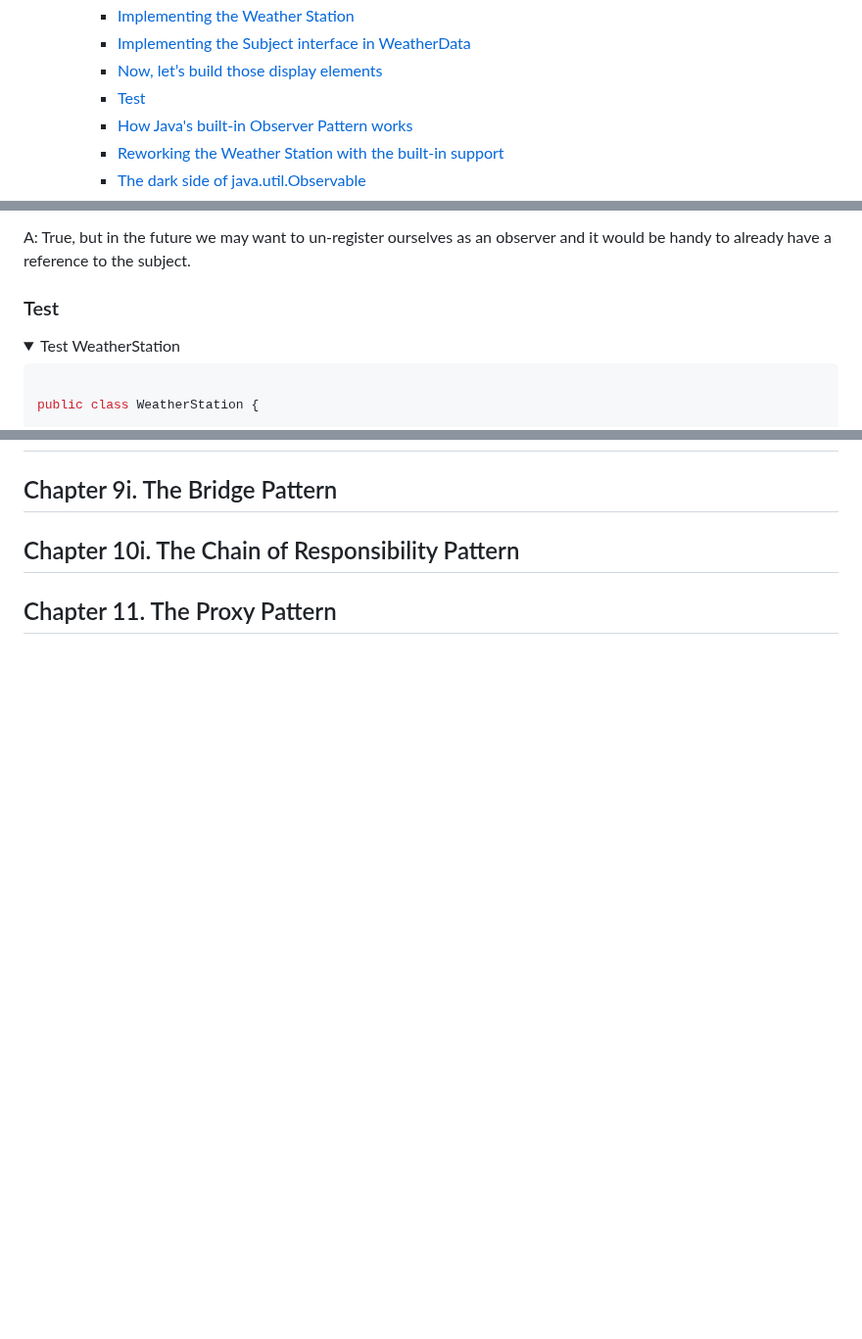
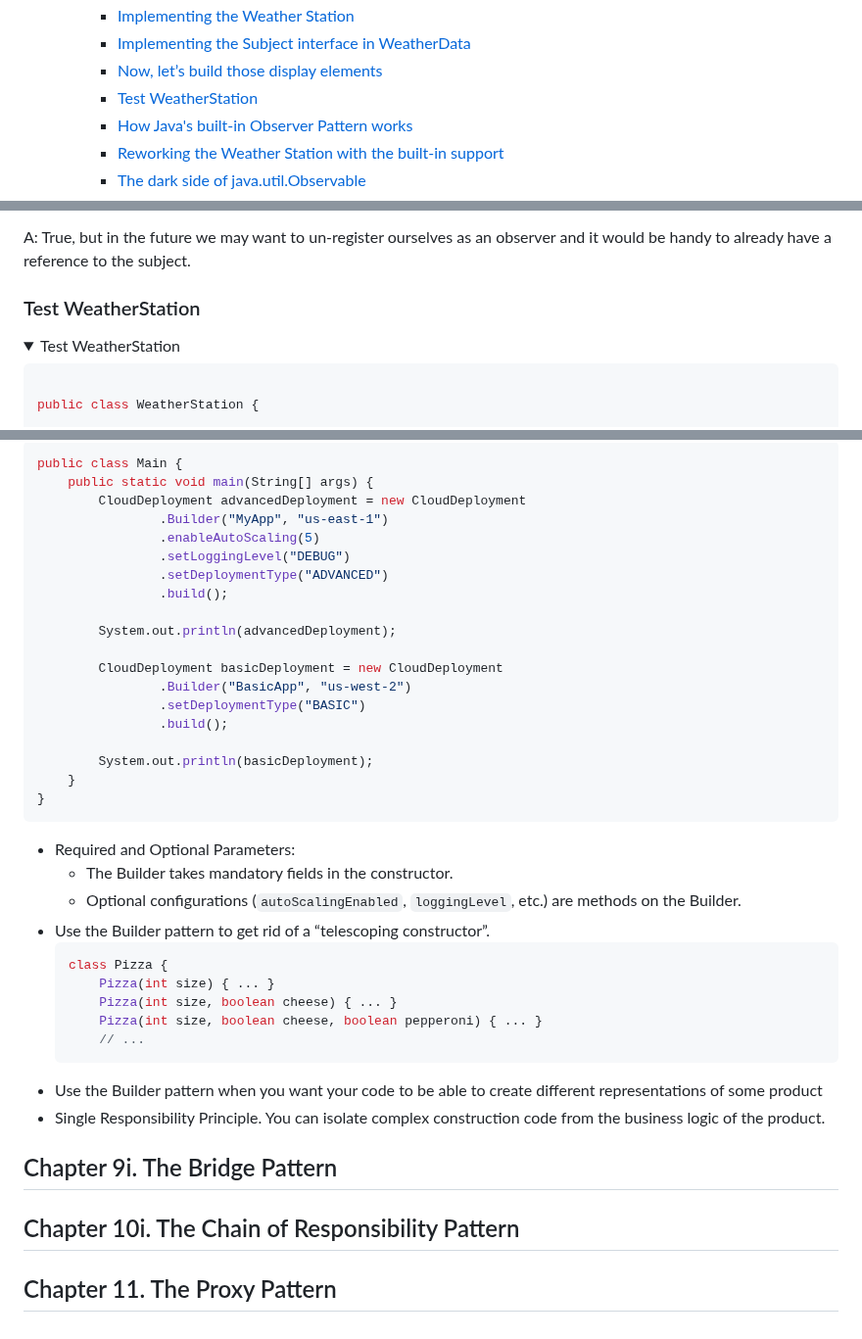
Before and after one commit to souraavv/whitepapers-and-books, a Markdown page: books/Head-First-Design-Patterns/README.md, 3 parts joined by grey strips. Shown at 98% size. GitHub-like rendering; folded sections open; blank space fills up the shorter version.

Commit message:
Chapter 8i. Builder Pattern

````diff
--- a/books/Head-First-Design-Patterns/README.md
+++ b/books/Head-First-Design-Patterns/README.md
@@ -17,7 +17,7 @@
     - [Implementing the Weather Station](#implementing-the-weather-station)
     - [Implementing the Subject interface in WeatherData](#implementing-the-subject-interface-in-weatherdata)
     - [Now, let’s build those display elements](#now-lets-build-those-display-elements)
-    - [Test](#test)
+    - [Test WeatherStation](#test-weatherstation)
     - [How Java's built-in Observer Pattern works](#how-javas-built-in-observer-pattern-works)
     - [Reworking the Weather Station with the built-in support](#reworking-the-weather-station-with-the-built-in-support)
     - [The dark side of java.util.Observable](#the-dark-side-of-javautilobservable)
@@ -630,8 +630,7 @@ A: True, but in the future we may want to un-register ourselves as an observer a
 
 </details>
 
-### Test
-
+### Test WeatherStation
 
 <details>
 <summary> Test WeatherStation </summary>
@@ -2005,3 +2098,40 @@ Facade | Makes an interface simpler
+```java
+public class Main {
+    public static void main(String[] args) {
+        CloudDeployment advancedDeployment = new CloudDeployment
+                .Builder("MyApp", "us-east-1")
+                .enableAutoScaling(5)
+                .setLoggingLevel("DEBUG")
+                .setDeploymentType("ADVANCED")
+                .build();
+
+        System.out.println(advancedDeployment);
+
+        CloudDeployment basicDeployment = new CloudDeployment
+                .Builder("BasicApp", "us-west-2")
+                .setDeploymentType("BASIC")
+                .build();
+
+        System.out.println(basicDeployment);
+    }
+}
+```
+
+</details>
+
+- Required and Optional Parameters:
+   - The Builder takes mandatory fields in the constructor.
+   - Optional configurations (`autoScalingEnabled`, `loggingLevel`, etc.) are methods on the Builder.
+-  Use the Builder pattern to get rid of a “telescoping constructor”.
+    ```java
+    class Pizza {
+        Pizza(int size) { ... }
+        Pizza(int size, boolean cheese) { ... }
+        Pizza(int size, boolean cheese, boolean pepperoni) { ... }
+        // ...
+    ```
+- Use the Builder pattern when you want your code to be able to create different representations of some product
+- Single Responsibility Principle. You can isolate complex construction code from the business logic of the product.
 
 ## Chapter 9i. The Bridge Pattern
 
````
Also changed, not shown: other parts of books/Head-First-Design-Patterns/README.md (+94 -0 lines).
